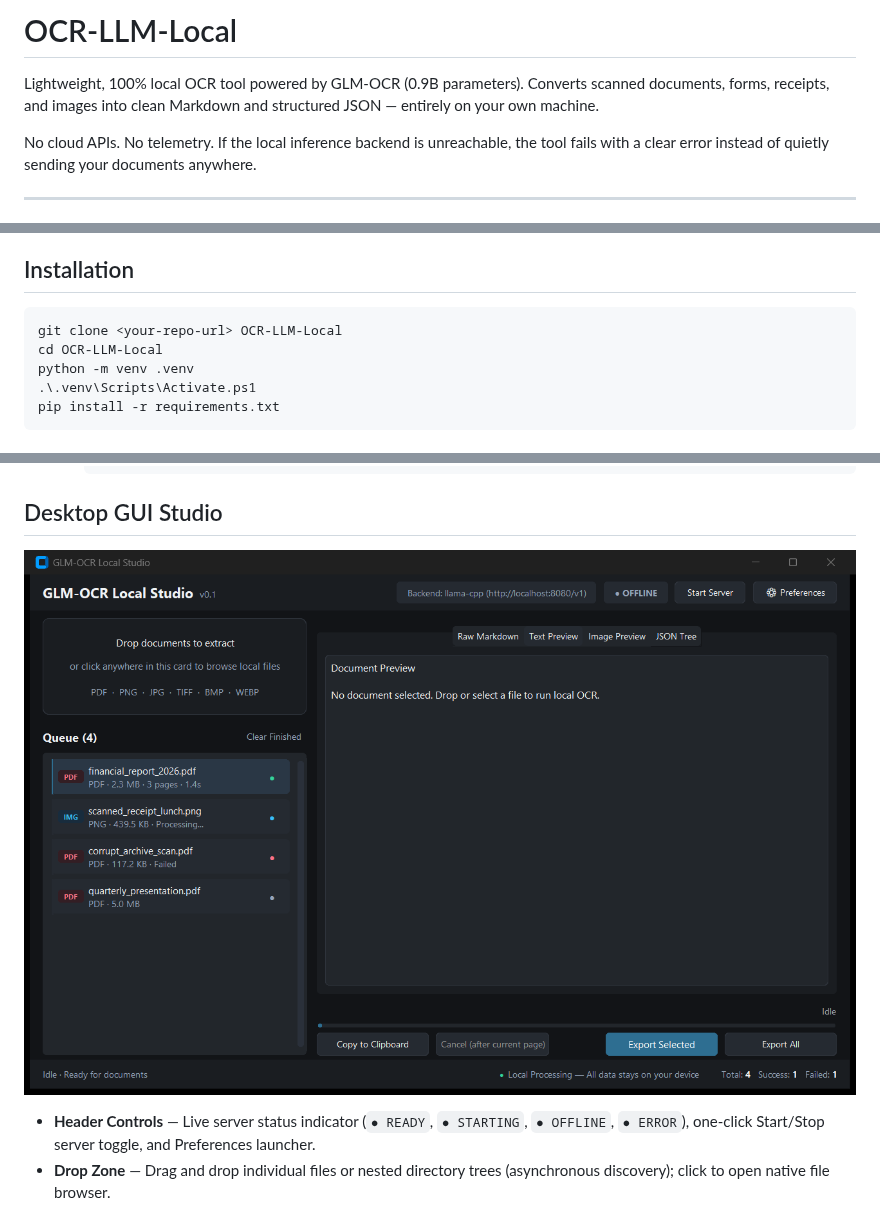
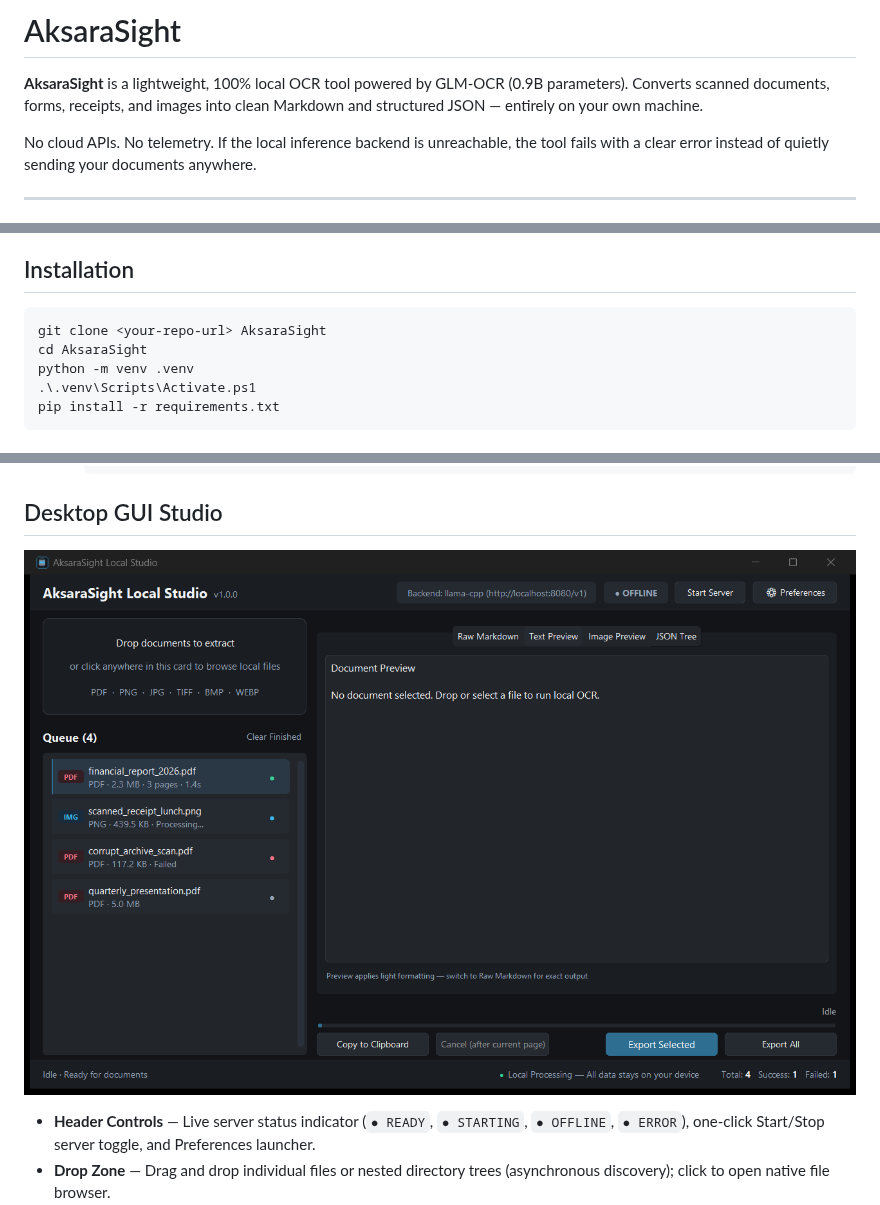
Before and after one commit to afif25fradana/AksaraSight, a Markdown page: README.md, 3 parts joined by grey strips. Rendered like a GitHub page; pictures changed too: docs/images/gui_refined_preview.png.

Commit message:
chore(branding): rebrand product and packaging to AksaraSight

````diff
--- a/README.md
+++ b/README.md
@@ -1,6 +1,6 @@
-# OCR-LLM-Local
+# AksaraSight
 
-Lightweight, 100% local OCR tool powered by GLM-OCR (0.9B parameters). Converts scanned documents, forms, receipts, and images into clean Markdown and structured JSON — entirely on your own machine.
+**AksaraSight** is a lightweight, 100% local OCR tool powered by GLM-OCR (0.9B parameters). Converts scanned documents, forms, receipts, and images into clean Markdown and structured JSON — entirely on your own machine.
 
 No cloud APIs. No telemetry. If the local inference backend is unreachable, the tool fails with a clear error instead of quietly sending your documents anywhere.
 
@@ -34,8 +34,8 @@ No cloud APIs. No telemetry. If the local inference backend is unreachable, the
 ## Installation
 
 ```powershell
-git clone <your-repo-url> OCR-LLM-Local
-cd OCR-LLM-Local
+git clone <your-repo-url> AksaraSight
+cd AksaraSight
 python -m venv .venv
 .\.venv\Scripts\Activate.ps1
 pip install -r requirements.txt
````
Also changed, not shown: other parts of README.md (+3 -3 lines), CHANGELOG.md (+2 -2 lines), docs/images/frozen_gui_preview.png, docs/images/gui_empty_queue_preview.png, 14 other files.
